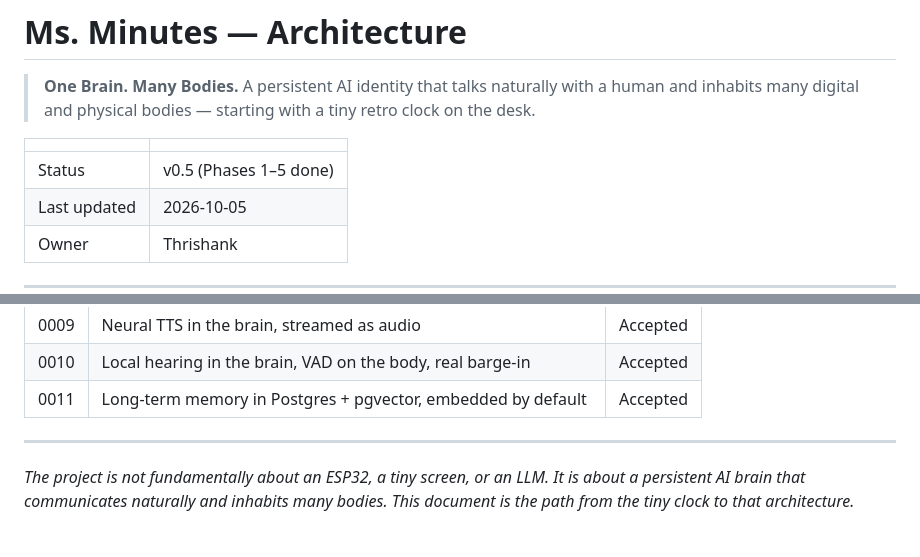
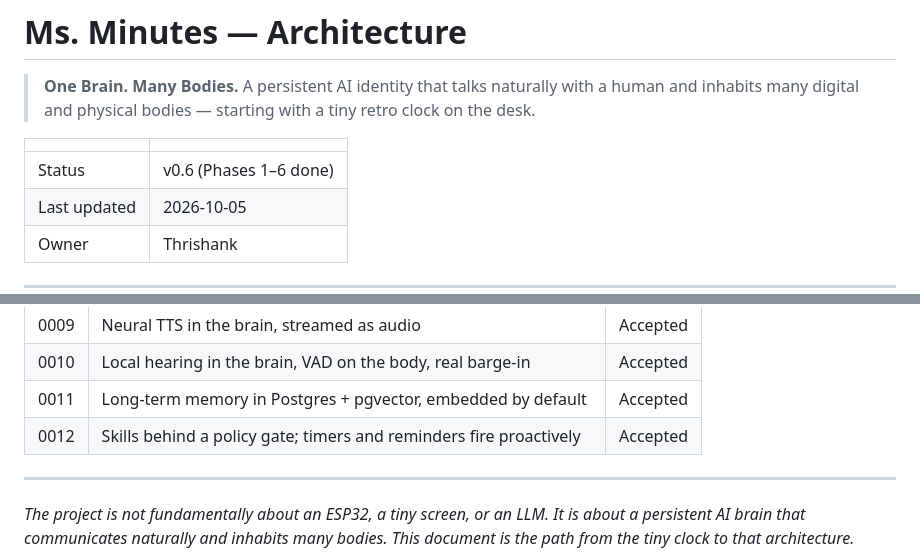
Before and after one commit to thrishankkuntimaddi/MsMinutes, a Markdown page: ARCHITECTURE.md, 2 parts joined by grey strips. Rendered like a GitHub page; blank space fills up the shorter version.

```diff
--- a/ARCHITECTURE.md
+++ b/ARCHITECTURE.md
@@ -5,7 +5,7 @@
 
 |              |                        |
 | ------------ | ---------------------- |
-| Status       | v0.5 (Phases 1–5 done) |
+| Status       | v0.6 (Phases 1–6 done) |
 | Last updated | 2026-10-05             |
 | Owner        | Thrishank              |
 
@@ -674,6 +674,7 @@ ADRs live in `docs/adr/` using the format: _Context → Decision → Consequence
 | 0009 | Neural TTS in the brain, streamed as audio                         | Accepted |
 | 0010 | Local hearing in the brain, VAD on the body, real barge-in         | Accepted |
 | 0011 | Long-term memory in Postgres + pgvector, embedded by default       | Accepted |
+| 0012 | Skills behind a policy gate; timers and reminders fire proactively | Accepted |
 
 ---
 
```
Also changed, not shown: README.md (+2 -0 lines), docs/adr/0012-skills-policy-and-proactive-alarms.md (added, +23 -0 lines).
